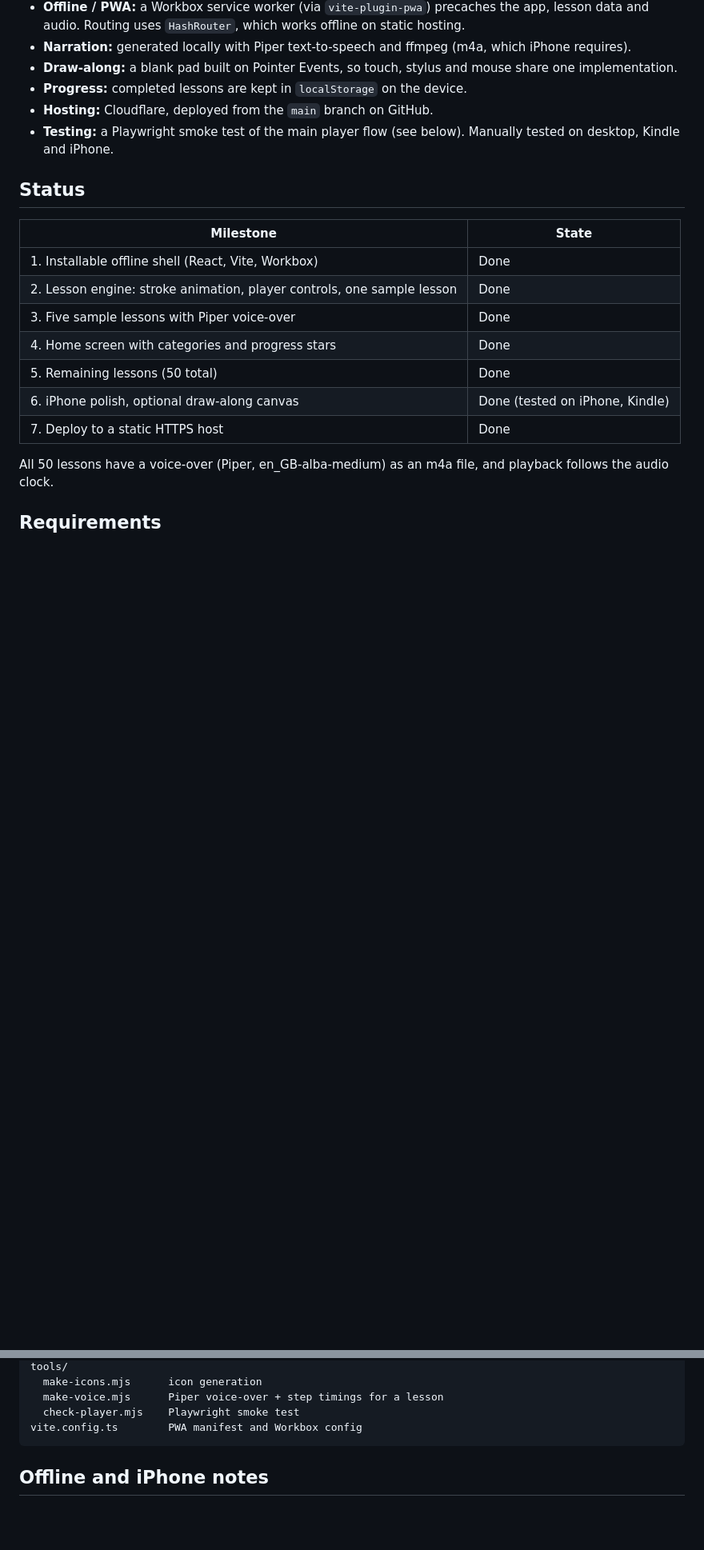
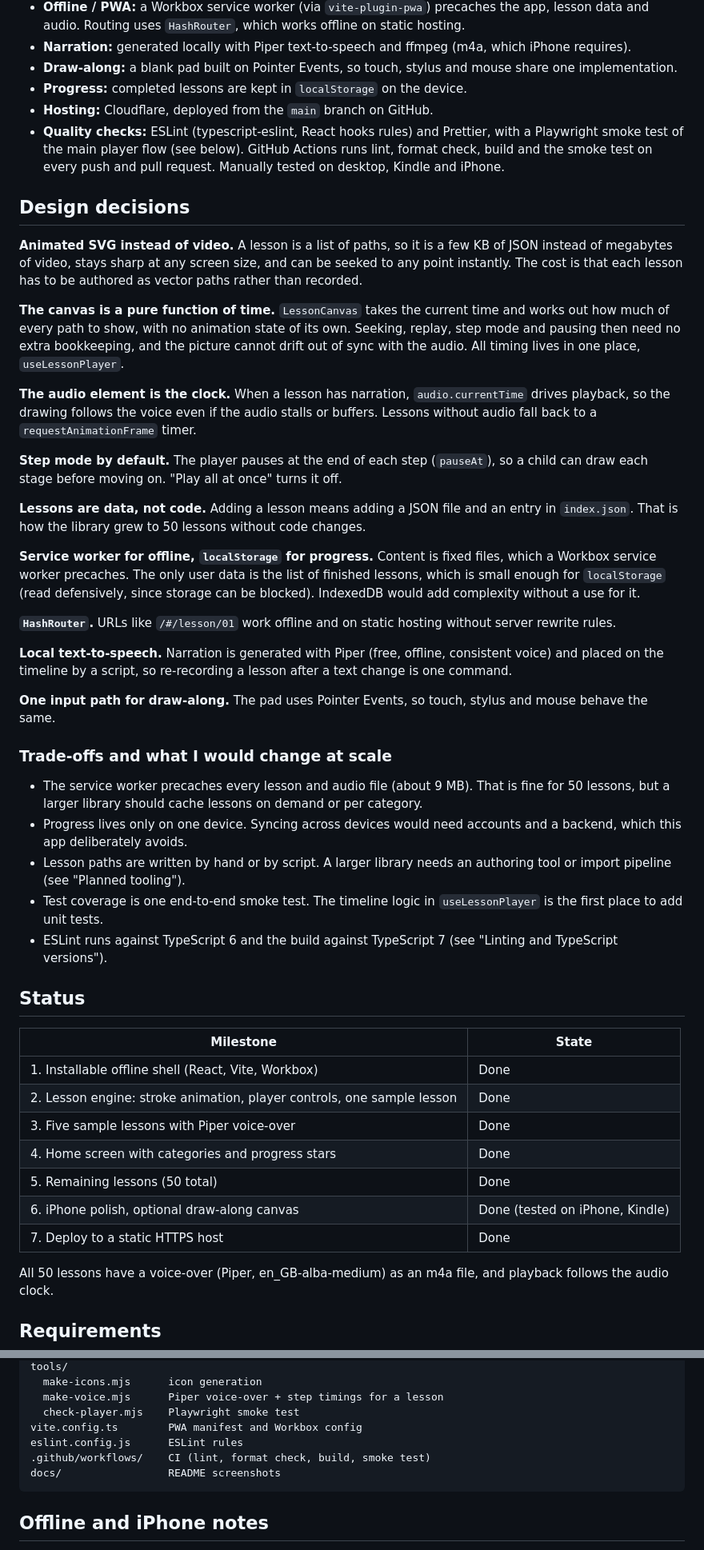
Before and after one commit to DianaPilat/draw-with-me, a Markdown page: README.md, 2 parts joined by grey strips. Shown at 80% size. GitHub-like rendering; blank space fills up the shorter version.

````diff
--- a/README.md
+++ b/README.md
@@ -14,19 +20,47 @@ Kids can step through one stage at a time (the default), play the whole lesson,
 - **Draw-along:** a blank pad built on Pointer Events, so touch, stylus and mouse share one implementation.
 - **Progress:** completed lessons are kept in `localStorage` on the device.
 - **Hosting:** Cloudflare, deployed from the `main` branch on GitHub.
-- **Testing:** a Playwright smoke test of the main player flow (see below). Manually tested on desktop, Kindle and iPhone.
+- **Quality checks:** ESLint (typescript-eslint, React hooks rules) and Prettier, with a Playwright smoke test of the main player flow (see below). GitHub Actions runs lint, format check, build and the smoke test on every push and pull request. Manually tested on desktop, Kindle and iPhone.
+
+## Design decisions
+
+**Animated SVG instead of video.** A lesson is a list of paths, so it is a few KB of JSON instead of megabytes of video, stays sharp at any screen size, and can be seeked to any point instantly. The cost is that each lesson has to be authored as vector paths rather than recorded.
+
+**The canvas is a pure function of time.** `LessonCanvas` takes the current time and works out how much of every path to show, with no animation state of its own. Seeking, replay, step mode and pausing then need no extra bookkeeping, and the picture cannot drift out of sync with the audio. All timing lives in one place, `useLessonPlayer`.
+
+**The audio element is the clock.** When a lesson has narration, `audio.currentTime` drives playback, so the drawing follows the voice even if the audio stalls or buffers. Lessons without audio fall back to a `requestAnimationFrame` timer.
+
+**Step mode by default.** The player pauses at the end of each step (`pauseAt`), so a child can draw each stage before moving on. "Play all at once" turns it off.
+
+**Lessons are data, not code.** Adding a lesson means adding a JSON file and an entry in `index.json`. That is how the library grew to 50 lessons without code changes.
+
+**Service worker for offline, `localStorage` for progress.** Content is fixed files, which a Workbox service worker precaches. The only user data is the list of finished lessons, which is small enough for `localStorage` (read defensively, since storage can be blocked). IndexedDB would add complexity without a use for it.
+
+**`HashRouter`.** URLs like `/#/lesson/01` work offline and on static hosting without server rewrite rules.
+
+**Local text-to-speech.** Narration is generated with Piper (free, offline, consistent voice) and placed on the timeline by a script, so re-recording a lesson after a text change is one command.
+
+**One input path for draw-along.** The pad uses Pointer Events, so touch, stylus and mouse behave the same.
+
+### Trade-offs and what I would change at scale
+
+- The service worker precaches every lesson and audio file (about 9 MB). That is fine for 50 lessons, but a larger library should cache lessons on demand or per category.
+- Progress lives only on one device. Syncing across devices would need accounts and a backend, which this app deliberately avoids.
+- Lesson paths are written by hand or by script. A larger library needs an authoring tool or import pipeline (see "Planned tooling").
+- Test coverage is one end-to-end smoke test. The timeline logic in `useLessonPlayer` is the first place to add unit tests.
+- ESLint runs against TypeScript 6 and the build against TypeScript 7 (see "Linting and TypeScript versions").
 
 ## Status
 
-| Milestone                                                              | State                            |
-| ---------------------------------------------------------------------- | -------------------------------- |
-| 1. Installable offline shell (React, Vite, Workbox)                    | Done                             |
-| 2. Lesson engine: stroke animation, player controls, one sample lesson | Done                             |
-| 3. Five sample lessons with Piper voice-over                           | Done                             |
-| 4. Home screen with categories and progress stars                      | Done                             |
-| 5. Remaining lessons (50 total)                                        | Done                             |
-| 6. iPhone polish, optional draw-along canvas                           | Done (tested on iPhone, Kindle)  |
-| 7. Deploy to a static HTTPS host                                       | Done                             |
+| Milestone                                                              | State                           |
+| ---------------------------------------------------------------------- | ------------------------------- |
+| 1. Installable offline shell (React, Vite, Workbox)                    | Done                            |
+| 2. Lesson engine: stroke animation, player controls, one sample lesson | Done                            |
+| 3. Five sample lessons with Piper voice-over                           | Done                            |
+| 4. Home screen with categories and progress stars                      | Done                            |
+| 5. Remaining lessons (50 total)                                        | Done                            |
+| 6. iPhone polish, optional draw-along canvas                           | Done (tested on iPhone, Kindle) |
+| 7. Deploy to a static HTTPS host                                       | Done                            |
 
 All 50 lessons have a voice-over (Piper, en_GB-alba-medium) as an m4a file, and playback follows the audio clock.
 
@@ -129,6 +175,9 @@ tools/
   make-voice.mjs      Piper voice-over + step timings for a lesson
   check-player.mjs    Playwright smoke test
 vite.config.ts        PWA manifest and Workbox config
+eslint.config.js      ESLint rules
+.github/workflows/    CI (lint, format check, build, smoke test)
+docs/                 README screenshots
 ```
 
 ## Offline and iPhone notes
````
Also changed, not shown: other parts of README.md (+19 -1 lines), docs/final.png (added), docs/home.png (added), docs/mid.png (added), 16 other files.
